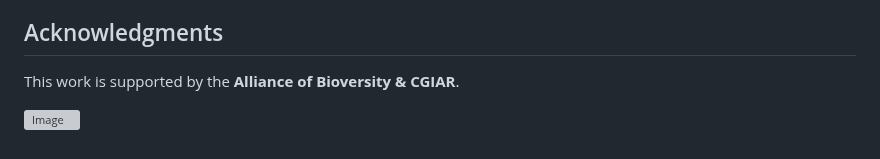
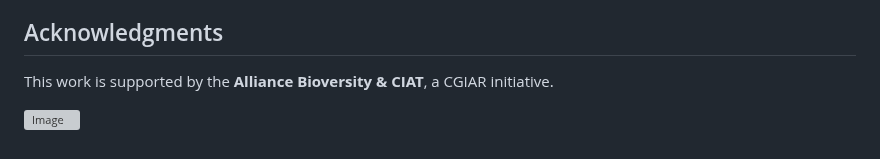
Before and after one commit to ERAgriculture/ClimateYieldSHAP, a Markdown page: README.md, the part around the change. Drawn GitHub-style; grey boxes are pictures that could not be loaded.

```diff
--- a/README.md
+++ b/README.md
@@ -131,6 +131,6 @@ The processed data files are saved in `data_preparation/outputs/era/` directory
 
 ## Acknowledgments
 
-This work is supported by the **Alliance of Bioversity & CGIAR**.
+This work is supported by the **Alliance Bioversity & CIAT**, a CGIAR initiative.
 
 ![Image](https://github.com/user-attachments/assets/afa2f555-2d70-4eb7-b689-c9068d69f872)
```
